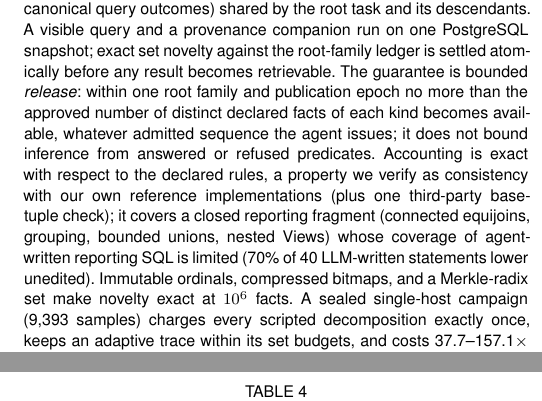
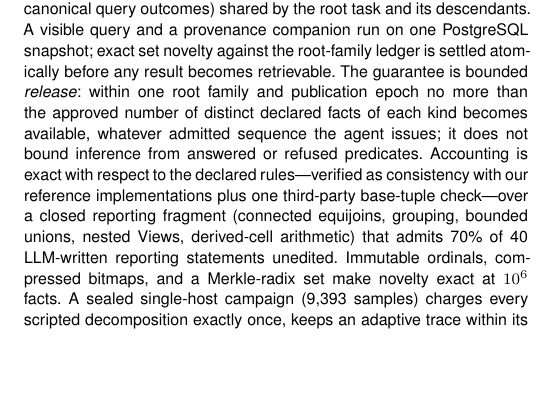
Before and after one commit to wuminmin/agent_task_gateway, a LaTeX paper (paper/tkde/main.tex): two parts of the columns of pages 1 and 11 of 13 before the commit and part of one column of page 1 of 12 after it, the two joined at a grey line, cut so that both start at the same text, the shorter picture padded with empty space. Compiled offline with pdfLaTeX.

Commit message:
paper(p9d): abstract names derived-cell arithmetic in the fragment and tightens the coverage sentence
Co-Authored-By: Claude Fable 5 <noreply@anthropic.com>

```diff
--- a/paper/tkde/main.tex
+++ b/paper/tkde/main.tex
@@ -72,14 +72,13 @@ ledger is settled atomically before any result becomes retrievable. The
 guarantee is bounded \emph{release}: within one root family and publication
 epoch no more than the approved number of distinct declared facts of each
 kind becomes available, whatever admitted sequence the agent issues; it does
-not bound inference from answered or refused predicates. Accounting is
-exact with respect to the declared rules, a property we verify as
-consistency with our own reference implementations (plus one third-party
-base-tuple check); it covers a closed
-reporting fragment (connected equijoins, grouping, bounded unions, nested
-Views) whose coverage of agent-written reporting SQL is limited
-(\AgentWorkloadLowerablePct\% of \AgentWorkloadQueries{} LLM-written
-statements lower unedited). Immutable ordinals, compressed
+not bound inference from answered or refused predicates. Accounting is exact
+with respect to the declared rules---verified as consistency with our
+reference implementations plus one third-party base-tuple check---over a
+closed reporting fragment (connected equijoins, grouping, bounded unions,
+nested Views, derived-cell arithmetic) that admits
+\AgentWorkloadLowerablePct\% of \AgentWorkloadQueries{} LLM-written
+reporting statements unedited. Immutable ordinals, compressed
 bitmaps, and a Merkle-radix set make novelty exact at $10^6$ facts. A sealed
 single-host campaign (\FinalVFivePublicationMeasuredSamples{} samples)
 charges every scripted decomposition exactly once, keeps an adaptive trace
```
